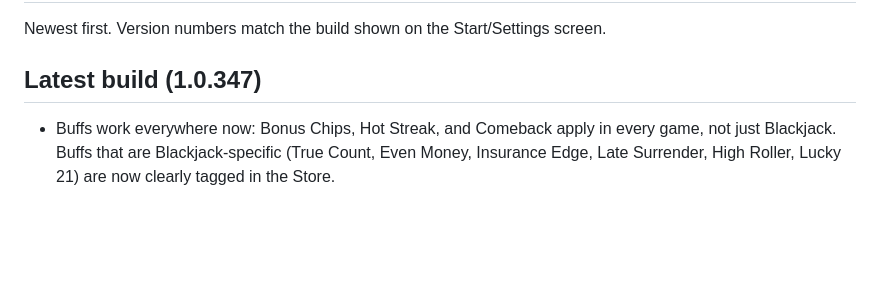
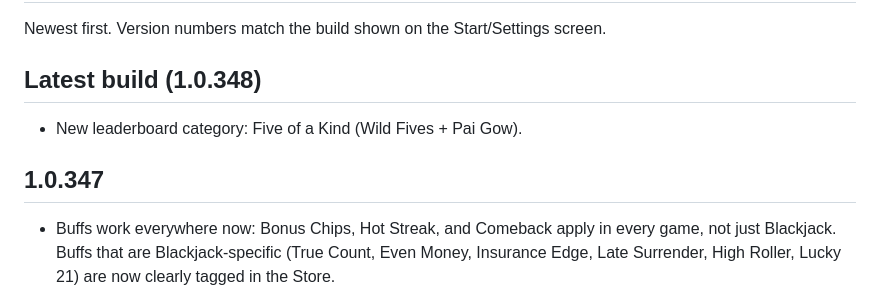
Before and after one commit to Medoh97/MedohCasino, a Markdown page: CHANGELOG.md, the part around the change. GitHub-like rendering; blank space fills up the shorter version.

Commit message:
Changelog: 1.0.348 — Five of a Kind leaderboard

```diff
--- a/CHANGELOG.md
+++ b/CHANGELOG.md
@@ -2,7 +2,10 @@
 
 Newest first. Version numbers match the build shown on the Start/Settings screen.
 
-## Latest build (1.0.347)
+## Latest build (1.0.348)
+- New leaderboard category: Five of a Kind (Wild Fives + Pai Gow).
+
+## 1.0.347
 - Buffs work everywhere now: Bonus Chips, Hot Streak, and Comeback apply in every game, not just Blackjack. Buffs that are Blackjack-specific (True Count, Even Money, Insurance Edge, Late Surrender, High Roller, Lucky 21) are now clearly tagged in the Store.
 - New Auto-Play option: 'Always bet max' wagers the table maximum every hand — the fastest way to climb tables.
 - Fixed: opening the auto-play hand log no longer closes itself after each round.
```
